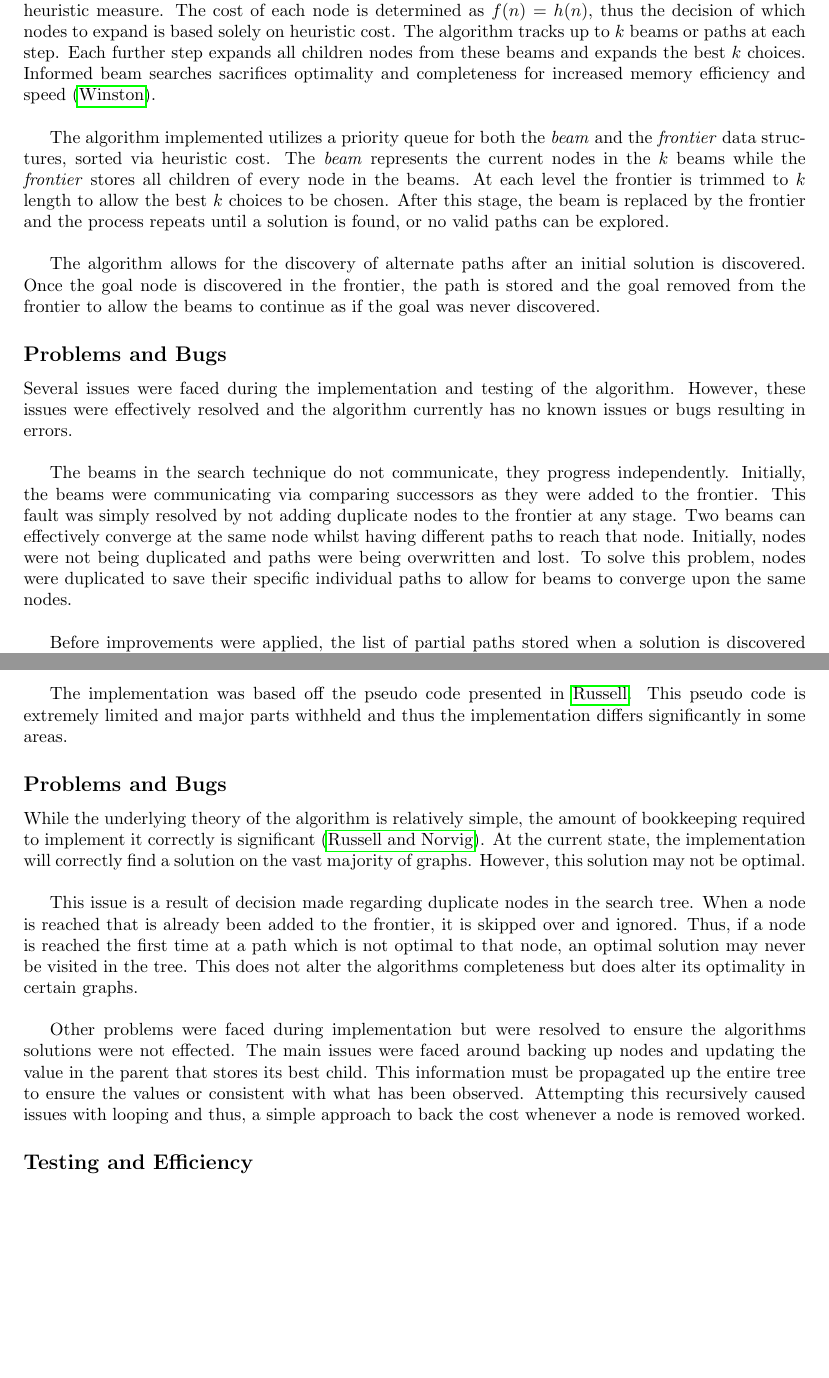
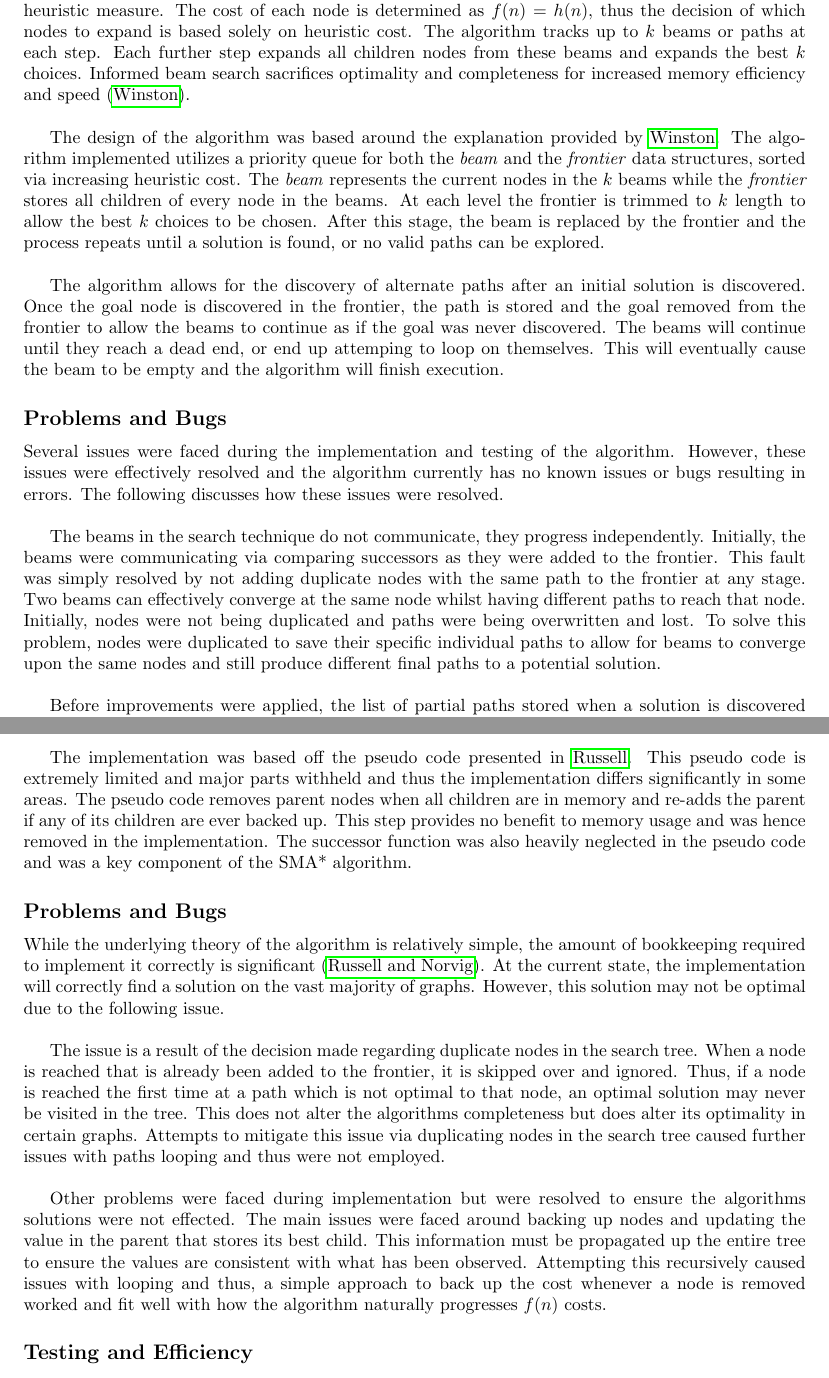
Before and after one commit to cbeardsmore/searchAndDestroy, a LaTeX document (documentation/report.tex): two parts of pages 3 and 5 of 6, joined at a grey line, cut so that both start at the same text, the shorter picture padded with empty space. Compiled offline with pdfLaTeX.

Commit message:
further proof reading, maybe itemize issues in SMA*

```diff
--- a/documentation/report.tex
+++ b/documentation/report.tex
@@ -74,17 +74,17 @@
 \vspace*{0.8cm}
 \subsection*{Design Decisions}
 
-The informed beam search is a non-complete and non-optimal search technique based on an admissible heuristic measure. The cost of each node is determined as $f(n)=h(n)$, thus the decision of which nodes to expand is based solely on heuristic cost. The algorithm tracks up to $k$ beams or paths at each step. Each further step expands all children nodes from these beams and expands the best $k$ choices. Informed beam searches sacrifices optimality and completeness for increased memory efficiency and speed (\cite{winston}).\\
+The informed beam search is a non-complete and non-optimal search technique based on an admissible heuristic measure. The cost of each node is determined as $f(n)=h(n)$, thus the decision of which nodes to expand is based solely on heuristic cost. The algorithm tracks up to $k$ beams or paths at each step. Each further step expands all children nodes from these beams and expands the best $k$ choices. Informed beam search sacrifices optimality and completeness for increased memory efficiency and speed (\cite{winston}).\\
 
-The algorithm implemented utilizes a priority queue for both the \textit{beam} and the \textit{frontier} data structures, sorted via heuristic cost. The \textit{beam} represents the current nodes in the $k$ beams while the \textit{frontier} stores all children of every node in the beams. At each level the frontier is trimmed to $k$ length to allow the best $k$ choices to be chosen. After this stage, the beam is replaced by the frontier and the process repeats until a solution is found, or no valid paths can be explored. \\
+The design of the algorithm was based around the explanation provided by \cite{winston}. The algorithm implemented utilizes a priority queue for both the \textit{beam} and the \textit{frontier} data structures, sorted via increasing heuristic cost. The \textit{beam} represents the current nodes in the $k$ beams while the \textit{frontier} stores all children of every node in the beams. At each level the frontier is trimmed to $k$ length to allow the best $k$ choices to be chosen. After this stage, the beam is replaced by the frontier and the process repeats until a solution is found, or no valid paths can be explored. \\
 
-The algorithm allows for the discovery of alternate paths after an initial solution is discovered. Once the goal node is discovered in the frontier, the path is stored and the goal removed from the frontier to allow the beams to continue as if the goal was never discovered.
+The algorithm allows for the discovery of alternate paths after an initial solution is discovered. Once the goal node is discovered in the frontier, the path is stored and the goal removed from the frontier to allow the beams to continue as if the goal was never discovered. The beams will continue until they reach a dead end, or end up attemping to loop on themselves. This will eventually cause the beam to be empty and the algorithm will finish execution.
 
 \subsection*{Problems and Bugs}
 
-Several issues were faced during the implementation and testing of the algorithm. However, these issues were effectively resolved and the algorithm currently has no known issues or bugs resulting in errors.\\
+Several issues were faced during the implementation and testing of the algorithm. However, these issues were effectively resolved and the algorithm currently has no known issues or bugs resulting in errors. The following discusses how these issues were resolved.\\
 
-The beams in the search technique do not communicate, they progress independently. Initially, the beams were communicating via comparing successors as they were added to the frontier. This fault was simply resolved by not adding duplicate nodes to the frontier at any stage. Two beams can effectively converge at the same node whilst having different paths to reach that node. Initially, nodes were not being duplicated and paths were being overwritten and lost. To solve this problem, nodes were duplicated to save their specific individual paths to allow for beams to converge upon the same nodes.\\
+The beams in the search technique do not communicate, they progress independently. Initially, the beams were communicating via comparing successors as they were added to the frontier. This fault was simply resolved by not adding duplicate nodes with the same path to the frontier at any stage. Two beams can effectively converge at the same node whilst having different paths to reach that node. Initially, nodes were not being duplicated and paths were being overwritten and lost. To solve this problem, nodes were duplicated to save their specific individual paths to allow for beams to converge upon the same nodes and still produce different final paths to a potential solution.\\
 
 Before improvements were applied, the list of partial paths stored when a solution is discovered was not being correctly stored. Similarly to other issues, this was resolved by creating a deep copy of the beam before it was modified to allow for partial paths to be displayed if required.\\
 
@@ -107,15 +107,15 @@ The simplified memory limited A* search (SMA*) is an extension to pure memory bo
 
 The algorithm makes use of two main data structures. The \textit{frontier} (open list) stores a list of all nodes currently stored in memory allowing the search to limit memory effectively. The \textit{leafNodes} list is a subset of the \textit{frontier} list which contains nodes that are leaves and have no children currently in the frontier. These lists are sorted by increasing $f(n)$ cost and decreasing depth. At each iteration the node to be opened will be the first in the frontier, thus the node with lowest $f(n)$ cost and highest depth. If memory is ever full, the last node in the leafNodes list will be backed-up, thus the node with highest $f(n)$ cost and shallowest depth.\\
 
-The implementation was based off the pseudo code presented in \cite{russell_paper}. This pseudo code is extremely limited and major parts withheld and thus the implementation differs significantly in some areas.
+The implementation was based off the pseudo code presented in \cite{russell_paper}. This pseudo code is extremely limited and major parts withheld and thus the implementation differs significantly in some areas. The pseudo code removes parent nodes when all children are in memory and re-adds the parent if any of its children are ever backed up. This step provides no benefit to memory usage and was hence removed in the implementation. The successor function was also heavily neglected in the pseudo code and was a key component of the SMA* algorithm.
 
 \subsection*{Problems and Bugs}
 
-While the underlying theory of the algorithm is relatively simple, the amount of bookkeeping required to implement it correctly is significant (\cite{norvig}). At the current state, the implementation will correctly find a solution on the vast majority of graphs. However, this solution may not be optimal. \\
+While the underlying theory of the algorithm is relatively simple, the amount of bookkeeping required to implement it correctly is significant (\cite{norvig}). At the current state, the implementation will correctly find a solution on the vast majority of graphs. However, this solution may not be optimal due to the following issue. \\
 
-This issue is a result of decision made regarding duplicate nodes in the search tree. When a node is reached that is already been added to the frontier, it is skipped over and ignored. Thus, if a node is reached the first time at a path which is not optimal to that node, an optimal solution may never be visited in the tree. This does not alter the algorithms completeness but does alter its optimality in certain graphs.\\
+The issue is a result of the decision made regarding duplicate nodes in the search tree. When a node is reached that is already been added to the frontier, it is skipped over and ignored. Thus, if a node is reached the first time at a path which is not optimal to that node, an optimal solution may never be visited in the tree. This does not alter the algorithms completeness but does alter its optimality in certain graphs. Attempts to mitigate this issue via duplicating nodes in the search tree caused further issues with paths looping and thus were not employed.\\
 
-Other problems were faced during implementation but were resolved to ensure the algorithms solutions were not effected. The main issues were faced around backing up nodes and updating the value in the parent that stores its best child. This information must be propagated up the entire tree to ensure the values or consistent with what has been observed. Attempting this recursively caused issues with looping and thus, a simple approach to back the cost whenever a node is removed worked.
+Other problems were faced during implementation but were resolved to ensure the algorithms solutions were not effected. The main issues were faced around backing up nodes and updating the value in the parent that stores its best child. This information must be propagated up the entire tree to ensure the values are consistent with what has been observed. Attempting this recursively caused issues with looping and thus, a simple approach to back up the cost whenever a node is removed worked and fit well with how the algorithm naturally progresses $f(n)$ costs.
 
 \subsection*{Testing and Efficiency}
 
```
Also changed, not shown: documentation/report.pdf, documentation/report.tex (2 more changed lines).
